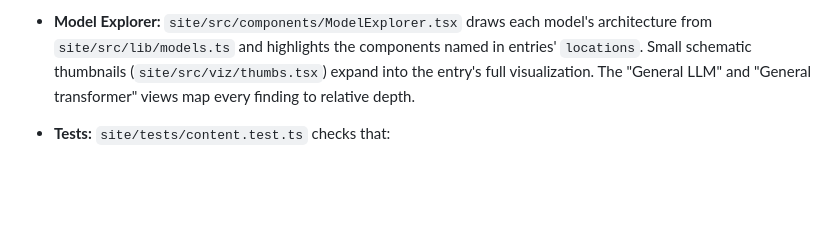
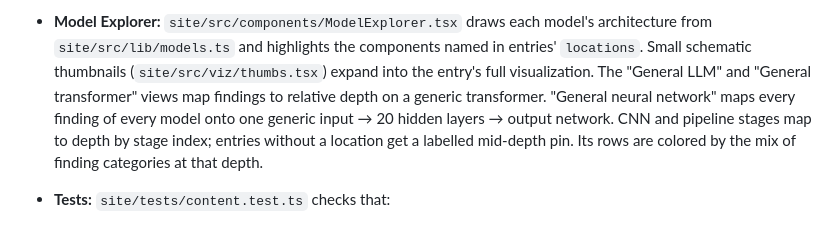
Before and after one commit to BurnyCoder/circuits-and-manifolds-in-llms-atlas, a Markdown page: docs/architecture.md, the part around the change. GitHub-like rendering; blank space fills up the shorter version.

```diff
--- a/docs/architecture.md
+++ b/docs/architecture.md
@@ -74,8 +74,10 @@ flowchart LR
   token attention, 2-D scatter, Plotly 3-D).
 - **Model Explorer:** `site/src/components/ModelExplorer.tsx` draws each model's architecture from `site/src/lib/models.ts`
   and highlights the components named in entries' `locations`. Small schematic thumbnails (`site/src/viz/thumbs.tsx`)
-  expand into the entry's full visualization. The "General LLM" and "General transformer" views map every finding to
-  relative depth.
+  expand into the entry's full visualization. The "General LLM" and "General transformer" views map findings to
+  relative depth on a generic transformer. "General neural network" maps every finding of every model onto one
+  generic input → 20 hidden layers → output network. CNN and pipeline stages map to depth by stage index; entries
+  without a location get a labelled mid-depth pin. Its rows are colored by the mix of finding categories at that depth.
 - **Tests:** `site/tests/content.test.ts` checks that:
   - every entry has the required fields and citation URLs;
   - quotes are ≤15 words and cite a listed source;
```
Also changed, not shown: README.md (+8 -6 lines), docs/img/explorer-gpt2.jpg (deleted), docs/img/explorer-nn.jpg (added), 3 other files.
